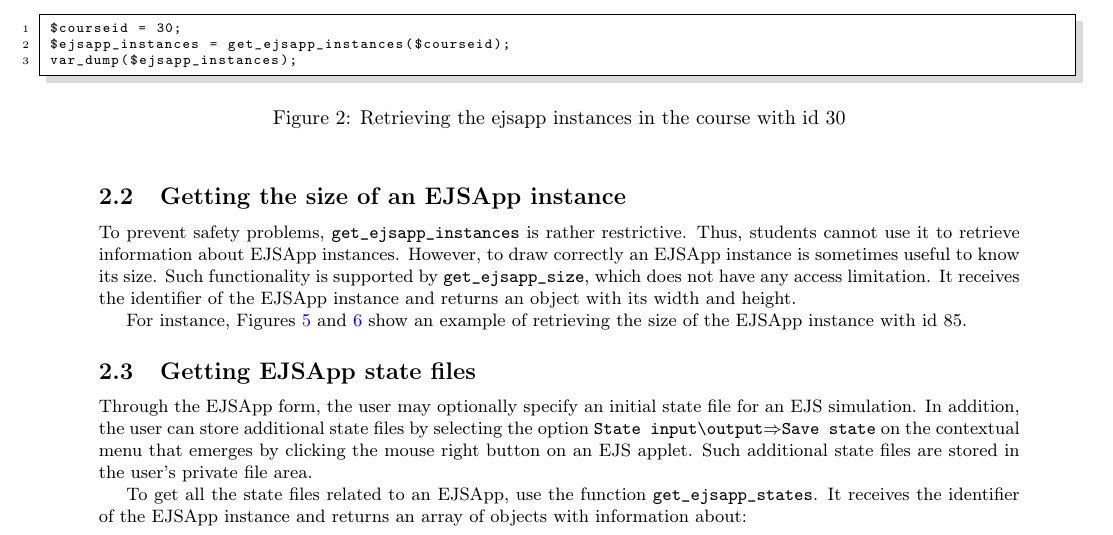
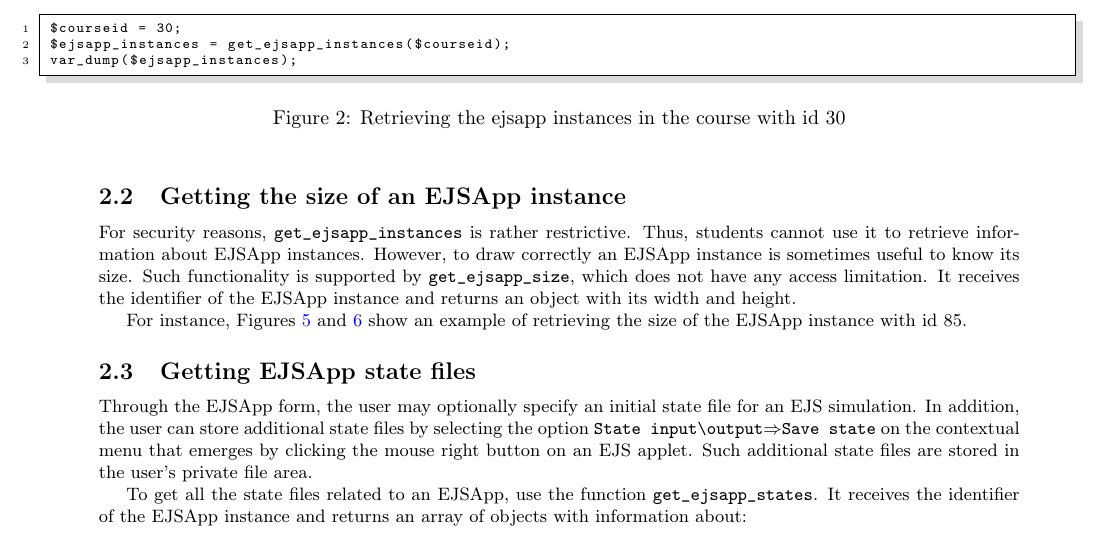
Before and after one commit to UNEDLabs/moodle-mod_ejsapp, a LaTeX document (doc/developers/external_interface/external_interface.tex): part of page 2 of 5, cut so that both start at the same text. Compiled offline with pdfLaTeX; the source files are stored in an older character set and shown here as Unicode; a LaTeX package or settings file that is missing is left out.

Commit message:
external interface doc updated

```diff
--- a/doc/developers/external_interface/external_interface.tex
+++ b/doc/developers/external_interface/external_interface.tex
@@ -184,7 +184,7 @@ $ejsapp_instances = get_ejsapp_instances();
 
 \subsection{Getting the size of an EJSApp instance}
 
-To prevent safety problems, \verb"get_ejsapp_instances" is rather restrictive. Thus, students cannot use it to retrieve information about EJSApp instances. However, to draw correctly an EJSApp instance is sometimes useful to know its size. Such functionality is supported by \verb"get_ejsapp_size", which does not have any access limitation. It receives the identifier of the EJSApp instance and returns an object with its width and height.
+For security reasons, \verb"get_ejsapp_instances" is rather restrictive. Thus, students cannot use it to retrieve information about EJSApp instances. However, to draw correctly an EJSApp instance is sometimes useful to know its size. Such functionality is supported by \verb"get_ejsapp_size", which does not have any access limitation. It receives the identifier of the EJSApp instance and returns an object with its width and height.
 
 For instance, Figures \ref{fig:get-size} and \ref{fig:get-size-result} show an example of retrieving the size of the EJSApp instance with id 85.
 
```
Also changed, not shown: doc/developers/external_interface/external_interface.pdf.
